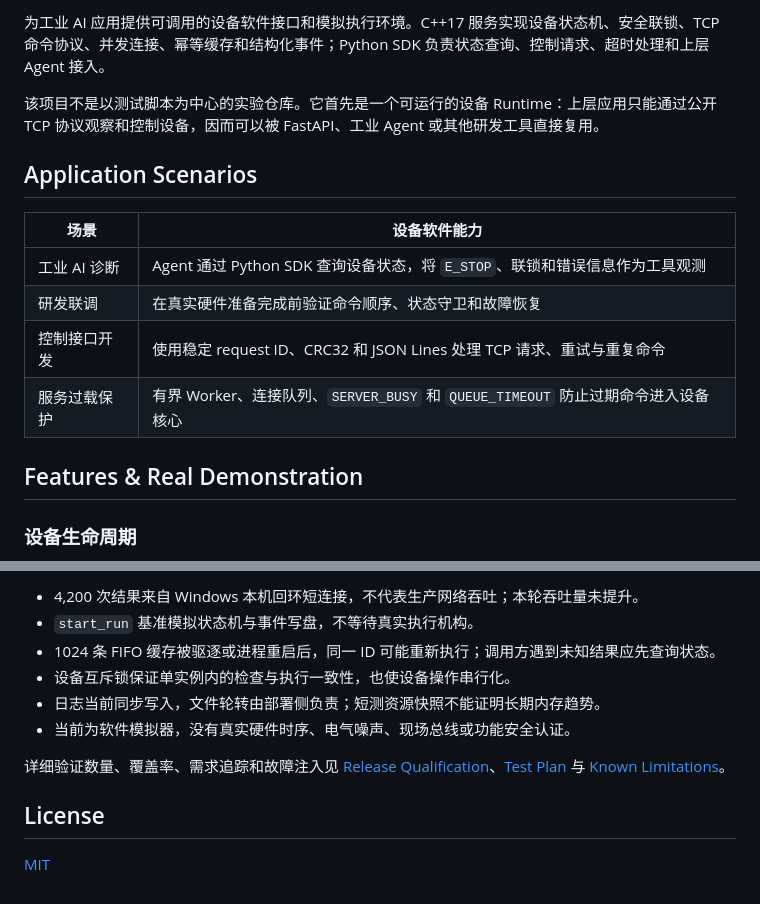
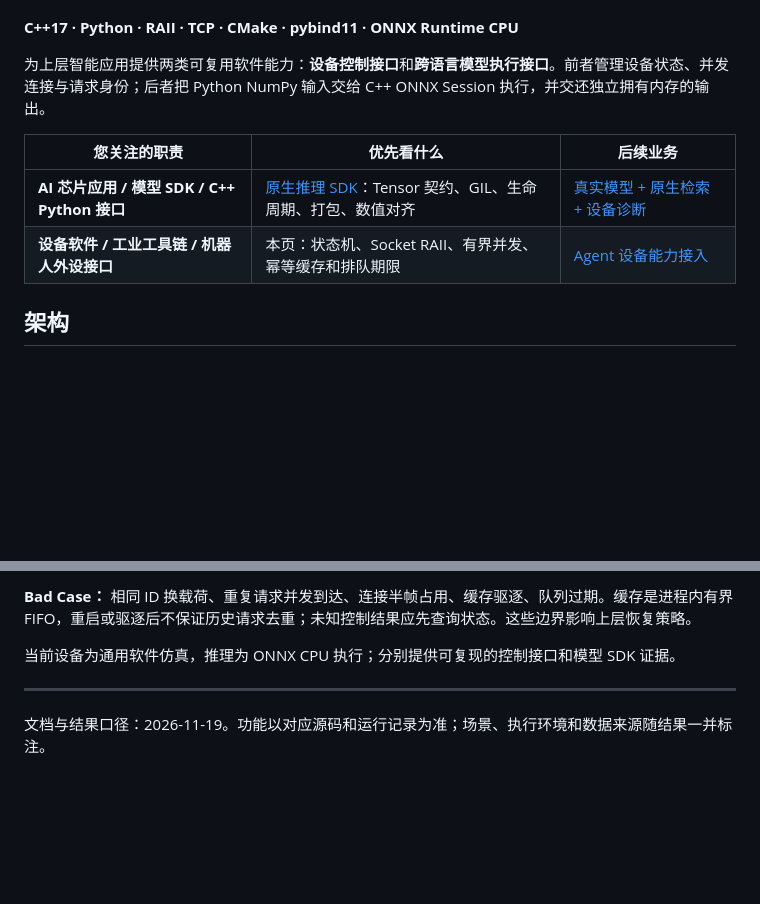
Before and after one commit to KristenYue/edge-device-verification-lab, a Markdown page: README.md, 2 parts joined by grey strips. Drawn GitHub-style; blank space fills up the shorter version.

````diff
--- a/README.md
+++ b/README.md
@@ -10,19 +8,14 @@
 
-为工业 AI 应用提供可调用的设备软件接口和模拟执行环境。C++17 服务实现设备状态机、安全联锁、TCP 命令协议、并发连接、幂等缓存和结构化事件；Python SDK 负责状态查询、控制请求、超时处理和上层 Agent 接入。
 
-该项目不是以测试脚本为中心的实验仓库。它首先是一个可运行的设备 Runtime：上层应用只能通过公开 TCP 协议观察和控制设备，因而可以被 FastAPI、工业 Agent 或其他研发工具直接复用。
+**C++17 · Python · RAII · TCP · CMake · pybind11 · ONNX Runtime CPU**
 
-## Application Scenarios
+为上层智能应用提供两类可复用软件能力：**设备控制接口**和**跨语言模型执行接口**。前者管理设备状态、并发连接与请求身份；后者把 Python NumPy 输入交给 C++ ONNX Session 执行，并交还独立拥有内存的输出。
 
-| 场景 | 设备软件能力 |
-|---|---|
-| 工业 AI 诊断 | Agent 通过 Python SDK 查询设备状态，将 `E_STOP`、联锁和错误信息作为工具观测 |
-| 研发联调 | 在真实硬件准备完成前验证命令顺序、状态守卫和故障恢复 |
-| 控制接口开发 | 使用稳定 request ID、CRC32 和 JSON Lines 处理 TCP 请求、重试与重复命令 |
-| 服务过载保护 | 有界 Worker、连接队列、`SERVER_BUSY` 和 `QUEUE_TIMEOUT` 防止过期命令进入设备核心 |
+| 您关注的职责 | 优先看什么 | 后续业务 |
+|---|---|---|
+| **AI 芯片应用 / 模型 SDK / C++ Python 接口** | [原生推理 SDK](inference_sdk/README.md)：Tensor 契约、GIL、生命周期、打包、数值对齐 | [真实模型 + 原生检索 + 设备诊断](https://github.com/KristenYue/telecom-network-incident-agent/blob/main/docs/evidence/native-llm-live.json) |
+| **设备软件 / 工业工具链 / 机器人外设接口** | 本页：状态机、Socket RAII、有界并发、幂等缓存和排队期限 | [Agent 设备能力接入](https://github.com/KristenYue/telecom-network-incident-agent) |
 
-## Features & Real Demonstration
-
-### 设备生命周期
+## 架构
 
 ```mermaid
@@ -156,13 +105,9 @@ EDGE_SIMULATOR_BIN="$PWD/build/edge_device_simulator" .venv/bin/python scripts/r
 
-- 4,200 次结果来自 Windows 本机回环短连接，不代表生产网络吞吐；本轮吞吐量未提升。
-- `start_run` 基准模拟状态机与事件写盘，不等待真实执行机构。
-- 1024 条 FIFO 缓存被驱逐或进程重启后，同一 ID 可能重新执行；调用方遇到未知结果应先查询状态。
-- 设备互斥锁保证单实例内的检查与执行一致性，也使设备操作串行化。
-- 日志当前同步写入，文件轮转由部署侧负责；短测资源快照不能证明长期内存趋势。
-- 当前为软件模拟器，没有真实硬件时序、电气噪声、现场总线或功能安全认证。
+**Bad Case：** 相同 ID 换载荷、重复请求并发到达、连接半帧占用、缓存驱逐、队列过期。缓存是进程内有界 FIFO，重启或驱逐后不保证历史请求去重；未知控制结果应先查询状态。这些边界影响上层恢复策略。
 
-详细验证数量、覆盖率、需求追踪和故障注入见 [Release Qualification](docs/RELEASE_QUALIFICATION_REPORT.md)、[Test Plan](docs/TEST_PLAN.md) 与 [Known Limitations](docs/KNOWN_LIMITATIONS.md)。
+当前设备为通用软件仿真，推理为 ONNX CPU 执行；分别提供可复现的控制接口和模型 SDK 证据。
 
-## License
 
-[MIT](LICENSE)
+---
+
+文档与结果口径：2026-11-19。功能以对应源码和运行记录为准；场景、执行环境和数据来源随结果一并标注。
````
Also changed, not shown: other parts of README.md (+48 -94 lines), inference_sdk/README.md (+59 -39 lines), docs/assets/overview.gif (added), docs/assets/overview.png (added), docs/assets/sdk-evidence.png (added).
